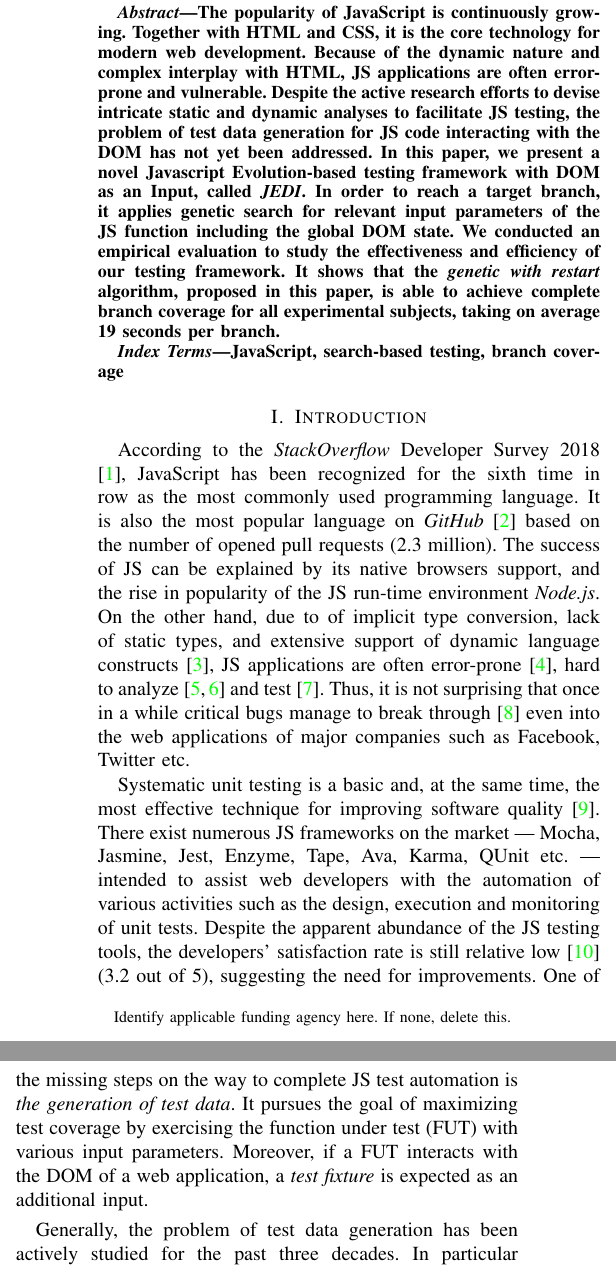
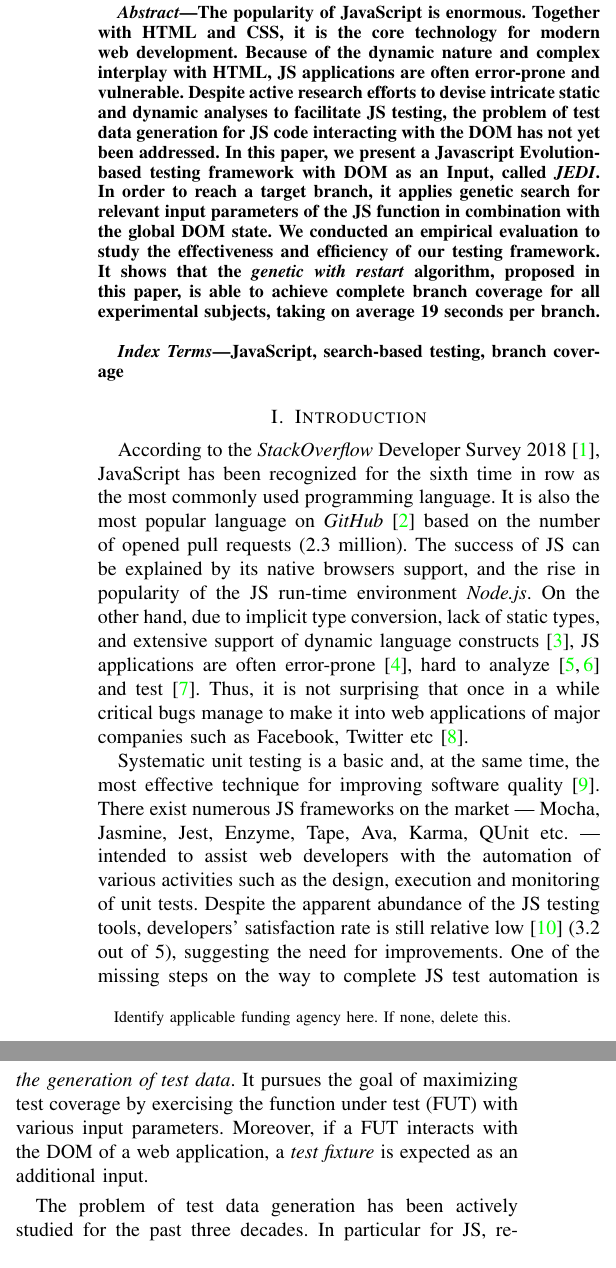
Before and after one commit to aelyasov/JSDomTest, a LaTeX paper (doc/issre2018/issre2018.tex, which reads doc/issre2018/introduction.tex): two parts of the columns of page 1 of 12, joined at a grey line, cut so that both start at the same text. Compiled offline with pdfLaTeX; a missing font is replaced by an installed copy or a similar font; a LaTeX package or settings file that is missing is left out.

Commit message:
Preparing camera ready: introduction

```diff
--- a/doc/issre2018/introduction.tex
+++ b/doc/issre2018/introduction.tex
@@ -3,10 +3,10 @@
 \label{sec.intro}
 %% ------------------------------------------------------------------------
 
-According to the \emph{StackOverflow} Developer Survey 2018 \cite{stackoverflow2018}, JavaScript has been recognized for the sixth time in row as the most commonly used programming language. It is also the most popular language on \emph{GitHub}~\cite{guthub2017} based on the number of opened pull requests (2.3 million). The success of JS can be explained by its native browsers support, and the rise in popularity of the JS run-time environment \emph{Node.js}. On the other hand, due to of implicit type conversion, lack of static types, and extensive support of dynamic language constructs~\cite{richards2010analysis}, JS applications are often error-prone~\cite{frolin:TSE16}, hard to analyze~\cite{andreasen2017survey, sun2017analysis} and test~\cite{mesbah2015advances}. Thus, it is not surprising that once in a while critical bugs manage to break through~\cite{bugstories2017} even into the web applications of major companies such as Facebook, Twitter etc.
+According to the \emph{StackOverflow} Developer Survey 2018 \cite{stackoverflow2018}, JavaScript has been recognized for the sixth time in row as the most commonly used programming language. It is also the most popular language on \emph{GitHub}~\cite{guthub2017} based on the number of opened pull requests (2.3 million). The success of JS can be explained by its native browsers support, and the rise in popularity of the JS run-time environment \emph{Node.js}. On the other hand, due to implicit type conversion, lack of static types, and extensive support of dynamic language constructs~\cite{richards2010analysis}, JS applications are often error-prone~\cite{frolin:TSE16}, hard to analyze~\cite{andreasen2017survey, sun2017analysis} and test~\cite{mesbah2015advances}. Thus, it is not surprising that once in a while critical bugs manage to make it into web applications of major companies such as Facebook, Twitter etc~\cite{bugstories2017}.
 
-Systematic unit testing is a basic and, at the same time, the most effective technique for improving software quality~\cite{martin2009clean}. There exist numerous JS frameworks on the market --- Mocha, Jasmine, Jest, Enzyme, Tape, Ava, Karma, QUnit etc. --- intended to assist web developers with the automation of various  activities such as the design, execution and monitoring of unit tests. Despite the apparent abundance of the JS testing tools, the developers' satisfaction rate is still relative low~\cite{stateJS2017} (3.2 out of 5), suggesting the need for improvements. One of the missing steps on the way to complete JS test automation is \emph{the generation of test data}. It pursues the goal of maximizing test coverage by exercising the function under test (FUT) with various input parameters. Moreover, if a FUT interacts with the DOM of a web application, a \emph{test fixture} is expected as an additional input.
+Systematic unit testing is a basic and, at the same time, the most effective technique for improving software quality~\cite{martin2009clean}. There exist numerous JS frameworks on the market --- Mocha, Jasmine, Jest, Enzyme, Tape, Ava, Karma, QUnit etc. --- intended to assist web developers with the automation of various  activities such as the design, execution and monitoring of unit tests. Despite the apparent abundance of the JS testing tools, developers' satisfaction rate is still relative low~\cite{stateJS2017} (3.2 out of 5), suggesting the need for improvements. One of the missing steps on the way to complete JS test automation is \emph{the generation of test data}. It pursues the goal of maximizing test coverage by exercising the function under test (FUT) with various input parameters. Moreover, if a FUT interacts with the DOM of a web application, a \emph{test fixture} is expected as an additional input.
 
-Generally, the problem of test data generation has been actively studied for the past three decades. In particular for JS, researchers have proposed several solutions based on: concolic execution (\emph{Jalangi}~\cite{sen2013jalangi}, \emph{Confix}~\cite{amin:ase15}), random generation (\emph{JSContest}~\cite{heidegger2010contract}), and the analysis of the whole web application (\emph{Artemis}~\cite{artemis2011}, Crawljax~\cite{mesbah2012crawling}). Out of those tools, only \emph{Confix} tries to construct sufficient DOM fixtures by encoding browser API calls as logical constraints. However, the empirical validation of Confix~\cite{amin:ase15} has shown that it only reached about 50\% \emph{branch coverage} on the selected subjects. At the same time, search-based techniques have shown prominent results in successfully achieving higher branch coverage for imperative~\cite{wegener2001evolutionary}, object-oriented~\cite{fraser2011evosuite} and dynamic languages~\cite{irawan2016test, wibowo2015unit}, as well as for web~\cite{alshahwan2011automated} and mobile~\cite{mao2016sapienz} applications. But to the best of our knowledge, the problem of test data generation has never been tackled for JS with the help of the search-based approach. In this paper we are breaching this gap by introducing a \textbf{J}avascript \textbf{E}volution-based testing framework with \textbf{D}OM as an \textbf{I}nput, called \emph{JEDI}. We can summarize our contributions as follows:
+The problem of test data generation has been actively studied for the past three decades. In particular for JS, researchers have proposed several solutions based on: concolic execution (\emph{Jalangi}~\cite{sen2013jalangi}, \emph{Confix}~\cite{amin:ase15}), random generation (\emph{JSContest}~\cite{heidegger2010contract}), and the analysis of the complete web application (\emph{Artemis}~\cite{artemis2011}, Crawljax~\cite{mesbah2012crawling}). Out of those tools, only \emph{Confix} tries to construct sufficient DOM fixtures by encoding browser API calls as logical constraints. However, the empirical validation of Confix~\cite{amin:ase15} has shown that it only reaches about 50\% \emph{branch coverage} on the selected subjects. At the same time, search-based techniques have shown prominent results in successfully achieving higher branch coverage for imperative~\cite{wegener2001evolutionary}, object-oriented~\cite{fraser2011evosuite} and dynamic languages~\cite{irawan2016test, wibowo2015unit}, as well as for web~\cite{alshahwan2011automated} and mobile~\cite{mao2016sapienz} applications. But to the best of our knowledge, the problem of test data generation has never been tackled for JS with the help of search-based approach. In this paper we are bridging this gap by introducing a \textbf{J}avascript \textbf{E}volution-based testing framework with \textbf{D}OM as an \textbf{I}nput, called \emph{JEDI}. We summarize our contributions as follows:
 \begin{enumerate}[leftmargin=5mm]
 \item The \emph{JEDI} framework is a novel JS unit testing tool using search-based techniques for generating test data. Notably, our testing framework is able to generate an arbitrary DOM input (both tags and attributes), which is syntactically valid and compliant with the recent HTML5 specification.
--- a/doc/issre2018/issre2018.tex
+++ b/doc/issre2018/issre2018.tex
@@ -224,7 +224,7 @@ j.hage@uu.nl}
 \maketitle
 
 \begin{abstract}
-The popularity of JavaScript is continuously growing. Together with HTML and CSS, it is the core technology for modern web development. Because of the dynamic nature and complex interplay with HTML, JS applications are often error-prone and vulnerable. Despite the active research efforts to devise intricate static and dynamic analyses to facilitate JS testing, the problem of test data generation for JS code interacting with the DOM has not yet been addressed. In this paper, we present a novel \textbf{J}avascript \textbf{E}volution-based testing framework with \textbf{D}OM as an \textbf{I}nput, called \emph{JEDI}. In order to reach a target branch, it applies genetic search for relevant input parameters of the JS function including the global DOM state. We conducted an empirical evaluation to study the effectiveness and efficiency of our testing framework. It shows that the \emph{genetic with restart} algorithm, proposed in this paper, is able to achieve complete branch coverage for all experimental subjects, taking on average 19 seconds per branch.
+The popularity of JavaScript is enormous. Together with HTML and CSS, it is the core technology for modern web development. Because of the dynamic nature and complex interplay with HTML, JS applications are often error-prone and vulnerable. Despite active research efforts to devise intricate static and dynamic analyses to facilitate JS testing, the problem of test data generation for JS code interacting with the DOM has not yet been addressed. In this paper, we present a \textbf{J}avascript \textbf{E}volution-based testing framework with \textbf{D}OM as an \textbf{I}nput, called \emph{JEDI}. In order to reach a target branch, it applies genetic search for relevant input parameters of the JS function in combination with the global DOM state. We conducted an empirical evaluation to study the effectiveness and efficiency of our testing framework. It shows that the \emph{genetic with restart} algorithm, proposed in this paper, is able to achieve complete branch coverage for all experimental subjects, taking on average 19 seconds per branch.
 \end{abstract}
 
 \begin{IEEEkeywords}
```
Also changed, not shown: doc/issre2018/introduction.tex (4 more changed lines).
